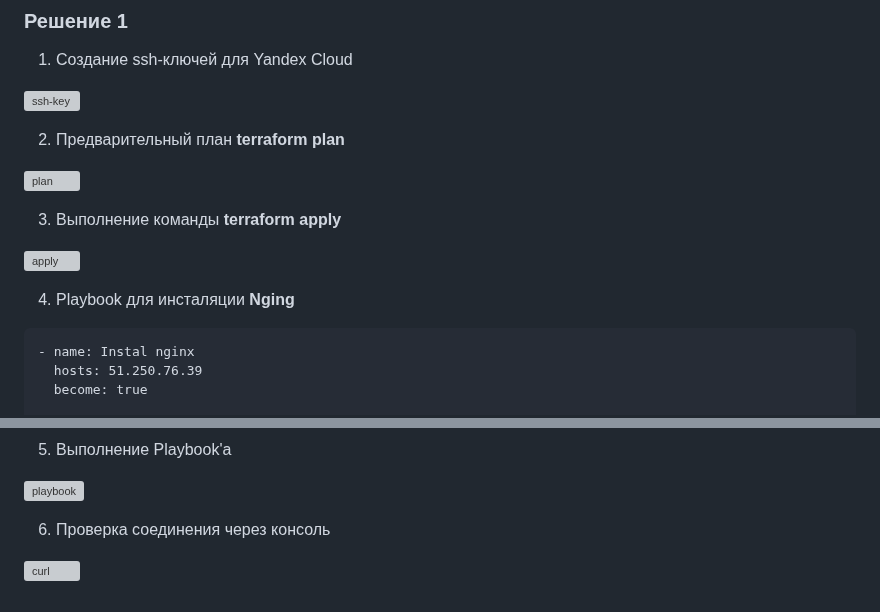
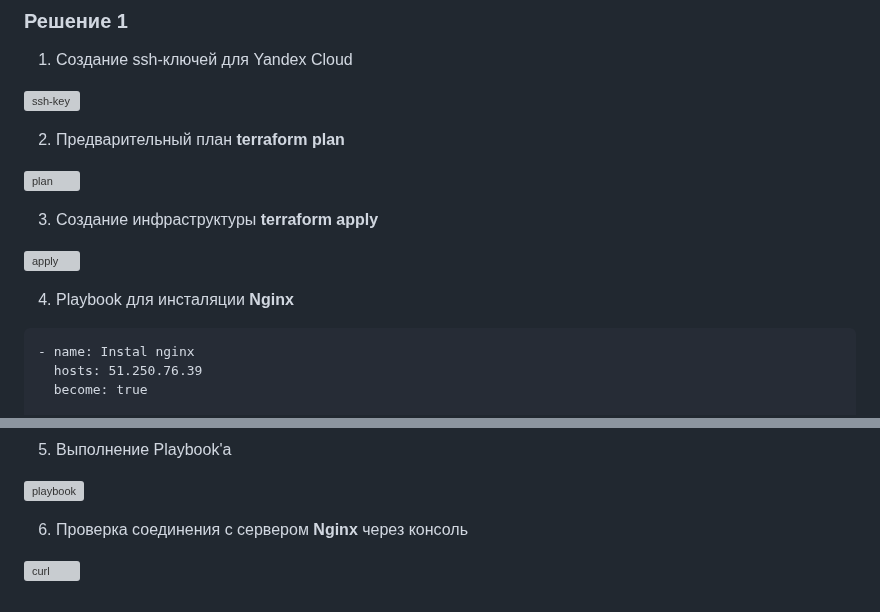
Before and after one commit to SlavaZakariev/netology, a Markdown page: ci-cd/7.4_yandex_cloud/ReadMe.md, 2 parts joined by grey strips. Drawn GitHub-style; grey boxes are pictures that could not be loaded.

````diff
--- a/ci-cd/7.4_yandex_cloud/ReadMe.md
+++ b/ci-cd/7.4_yandex_cloud/ReadMe.md
@@ -118,11 +118,11 @@ output "external_ip_address_vm_1" {
 
 ![plan](https://github.com/SlavaZakariev/netology/blob/ffbd259fa12f4c1c94574b7e16c8caa13b78e42e/ci-cd/7.4_yandex_cloud/resources/yc_1.2.jpg)
 
-3. Выполнение команды **terraform apply**
+3. Создание инфраструктуры **terraform apply**
 
 ![apply](https://github.com/SlavaZakariev/netology/blob/6d0225ca830497dfa282702bd3759a0dd7e28d5e/ci-cd/7.4_yandex_cloud/resources/yc_1.3.jpg)
 
-4. Playbook для инсталяции **Nging**
+4. Playbook для инсталяции **Nginx**
 
 ```
 - name: Instal nginx
@@ -148,6 +148,6 @@ output "external_ip_address_vm_1" {
 
 ![playbook](https://github.com/SlavaZakariev/netology/blob/71952eafd90244496ae0b6af7a1326dd3ca20c3b/ci-cd/7.4_yandex_cloud/resources/yc_1.4.jpg)
 
-6. Проверка соединения через консоль
+6. Проверка соединения с сервером **Nginx** через консоль
 
 ![curl](https://github.com/SlavaZakariev/netology/blob/71952eafd90244496ae0b6af7a1326dd3ca20c3b/ci-cd/7.4_yandex_cloud/resources/yc_1.5.jpg)
````
